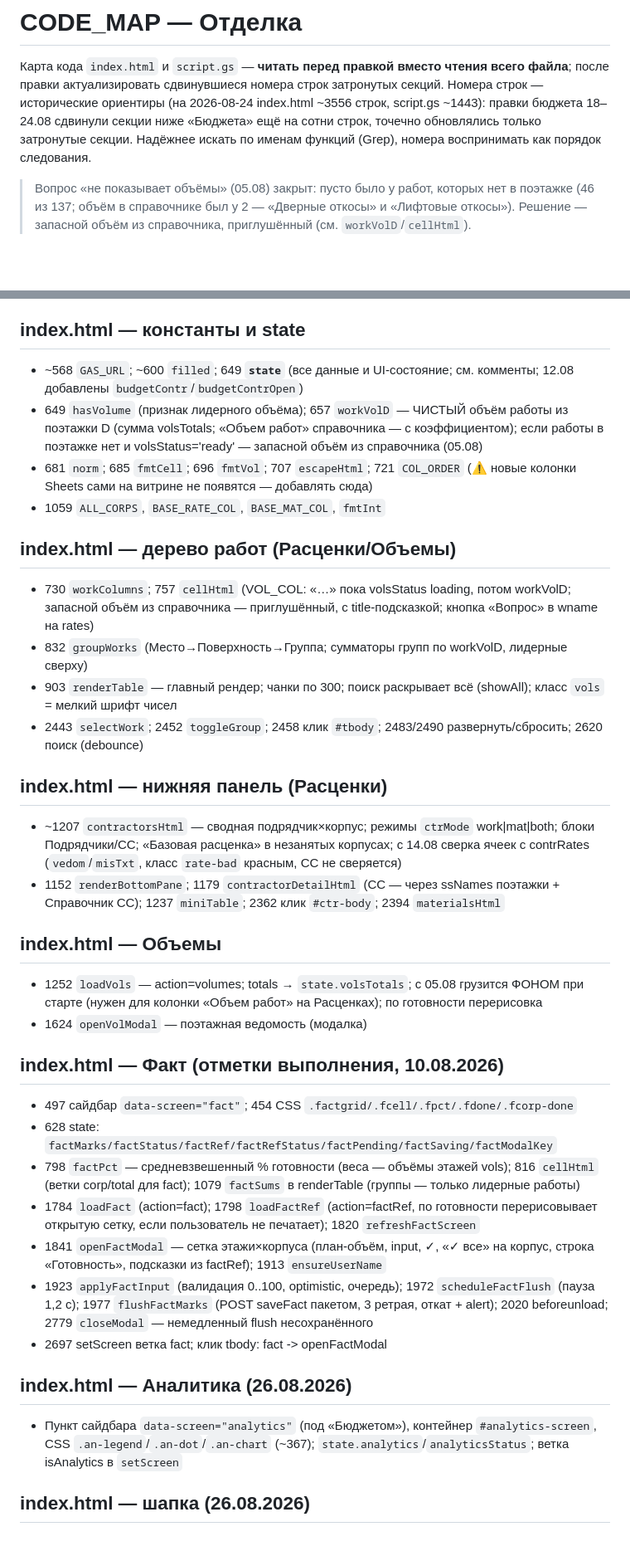
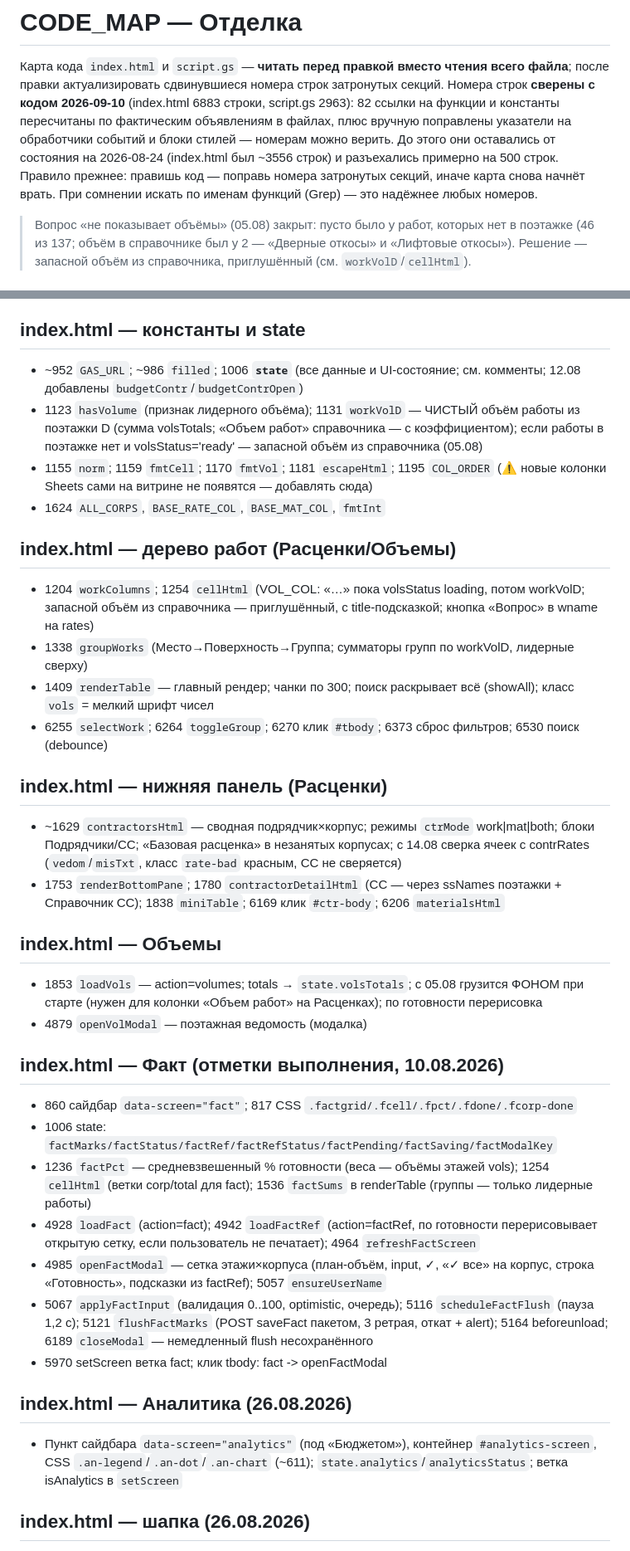
Before and after one commit to Nick3000ept/otdelka, a Markdown page: CODE_MAP.md, 2 parts joined by grey strips. Shown at 83% size. Rendered like a GitHub page; blank space fills up the shorter version.

```diff
--- a/CODE_MAP.md
+++ b/CODE_MAP.md
@@ -2,10 +2,13 @@
 
 Карта кода `index.html` и `script.gs` — **читать перед правкой вместо чтения всего файла**;
 после правки актуализировать сдвинувшиеся номера строк затронутых секций.
-Номера строк — исторические ориентиры (на 2026-08-24 index.html ~3556 строк,
-script.gs ~1443): правки бюджета 18–24.08 сдвинули секции ниже «Бюджета» ещё на
-сотни строк, точечно обновлялись только затронутые секции. Надёжнее искать по
-именам функций (Grep), номера воспринимать как порядок следования.
+Номера строк **сверены с кодом 2026-09-10** (index.html 6883 строки, script.gs 2963):
+82 ссылки на функции и константы пересчитаны по фактическим объявлениям в файлах,
+плюс вручную поправлены указатели на обработчики событий и блоки стилей — номерам
+можно верить. До этого они оставались от состояния на 2026-08-24 (index.html был
+~3556 строк) и разъехались примерно на 500 строк. Правило прежнее: правишь код —
+поправь номера затронутых секций, иначе карта снова начнёт врать. При сомнении
+искать по именам функций (Grep) — это надёжнее любых номеров.
 
 > Вопрос «не показывает объёмы» (05.08) закрыт: пусто было у работ, которых нет
 > в поэтажке (46 из 137; объём в справочнике был у 2 — «Дверные откосы» и «Лифтовые
@@ -26,60 +29,60 @@ script.gs ~1443): правки бюджета 18–24.08 сдвинули сек
 
 ## index.html — константы и state
 
-- ~568 `GAS_URL`; ~600 `filled`; 649 **`state`** (все данные и UI-состояние; см. комменты;
+- ~952 `GAS_URL`; ~986 `filled`; 1006 **`state`** (все данные и UI-состояние; см. комменты;
   12.08 добавлены `budgetContr`/`budgetContrOpen`)
-- 649 `hasVolume` (признак лидерного объёма); 657 `workVolD` — ЧИСТЫЙ объём работы
+- 1123 `hasVolume` (признак лидерного объёма); 1131 `workVolD` — ЧИСТЫЙ объём работы
   из поэтажки D (сумма volsTotals; «Объем работ» справочника — с коэффициентом);
   если работы в поэтажке нет и volsStatus='ready' — запасной объём из справочника (05.08)
-- 681 `norm`; 685 `fmtCell`; 696 `fmtVol`; 707 `escapeHtml`; 721 `COL_ORDER`
+- 1155 `norm`; 1159 `fmtCell`; 1170 `fmtVol`; 1181 `escapeHtml`; 1195 `COL_ORDER`
   (⚠️ новые колонки Sheets сами на витрине не появятся — добавлять сюда)
-- 1059 `ALL_CORPS`, `BASE_RATE_COL`, `BASE_MAT_COL`, `fmtInt`
+- 1624 `ALL_CORPS`, `BASE_RATE_COL`, `BASE_MAT_COL`, `fmtInt`
 
 ## index.html — дерево работ (Расценки/Объемы)
 
-- 730 `workColumns`; 757 `cellHtml` (VOL_COL: «…» пока volsStatus loading, потом workVolD;
+- 1204 `workColumns`; 1254 `cellHtml` (VOL_COL: «…» пока volsStatus loading, потом workVolD;
   запасной объём из справочника — приглушённый, с title-подсказкой;
   кнопка «Вопрос» в wname на rates)
-- 832 `groupWorks` (Место→Поверхность→Группа; сумматоры групп по workVolD, лидерные сверху)
-- 903 `renderTable` — главный рендер; чанки по 300; поиск раскрывает всё (showAll);
+- 1338 `groupWorks` (Место→Поверхность→Группа; сумматоры групп по workVolD, лидерные сверху)
+- 1409 `renderTable` — главный рендер; чанки по 300; поиск раскрывает всё (showAll);
   класс `vols` = мелкий шрифт чисел
-- 2443 `selectWork`; 2452 `toggleGroup`; 2458 клик `#tbody`; 2483/2490 развернуть/сбросить;
-  2620 поиск (debounce)
+- 6255 `selectWork`; 6264 `toggleGroup`; 6270 клик `#tbody`; 6373 сброс фильтров;
+  6530 поиск (debounce)
 
 ## index.html — нижняя панель (Расценки)
 
-- ~1207 `contractorsHtml` — сводная подрядчик×корпус; режимы `ctrMode` work|mat|both;
+- ~1629 `contractorsHtml` — сводная подрядчик×корпус; режимы `ctrMode` work|mat|both;
   блоки Подрядчики/СС; «Базовая расценка» в незанятых корпусах; с 14.08 сверка
   ячеек с contrRates (`vedom`/`misTxt`, класс `rate-bad` красным, СС не сверяется)
-- 1152 `renderBottomPane`; 1179 `contractorDetailHtml` (СС — через ssNames поэтажки +
-  Справочник СС); 1237 `miniTable`; 2362 клик `#ctr-body`; 2394 `materialsHtml`
+- 1753 `renderBottomPane`; 1780 `contractorDetailHtml` (СС — через ssNames поэтажки +
+  Справочник СС); 1838 `miniTable`; 6169 клик `#ctr-body`; 6206 `materialsHtml`
 
 ## index.html — Объемы
 
-- 1252 `loadVols` — action=volumes; totals → `state.volsTotals`; с 05.08 грузится ФОНОМ
+- 1853 `loadVols` — action=volumes; totals → `state.volsTotals`; с 05.08 грузится ФОНОМ
   при старте (нужен для колонки «Объем работ» на Расценках); по готовности перерисовка
-- 1624 `openVolModal` — поэтажная ведомость (модалка)
+- 4879 `openVolModal` — поэтажная ведомость (модалка)
 
 ## index.html — Факт (отметки выполнения, 10.08.2026)
 
-- 497 сайдбар `data-screen="fact"`; 454 CSS `.factgrid/.fcell/.fpct/.fdone/.fcorp-done`
-- 628 state: `factMarks/factStatus/factRef/factRefStatus/factPending/factSaving/factModalKey`
-- 798 `factPct` — средневзвешенный % готовности (веса — объёмы этажей vols);
-  816 `cellHtml` (ветки corp/total для fact); 1079 `factSums` в renderTable (группы —
+- 860 сайдбар `data-screen="fact"`; 817 CSS `.factgrid/.fcell/.fpct/.fdone/.fcorp-done`
+- 1006 state: `factMarks/factStatus/factRef/factRefStatus/factPending/factSaving/factModalKey`
+- 1236 `factPct` — средневзвешенный % готовности (веса — объёмы этажей vols);
+  1254 `cellHtml` (ветки corp/total для fact); 1536 `factSums` в renderTable (группы —
   только лидерные работы)
-- 1784 `loadFact` (action=fact); 1798 `loadFactRef` (action=factRef, по готовности
-  перерисовывает открытую сетку, если пользователь не печатает); 1820 `refreshFactScreen`
-- 1841 `openFactModal` — сетка этажи×корпуса (план-объём, input, ✓, «✓ все» на корпус,
-  строка «Готовность», подсказки из factRef); 1913 `ensureUserName`
-- 1923 `applyFactInput` (валидация 0..100, optimistic, очередь); 1972 `scheduleFactFlush`
-  (пауза 1,2 с); 1977 `flushFactMarks` (POST saveFact пакетом, 3 ретрая, откат + alert);
-  2020 beforeunload; 2779 `closeModal` — немедленный flush несохранённого
-- 2697 setScreen ветка fact; клик tbody: fact -> openFactModal
+- 4928 `loadFact` (action=fact); 4942 `loadFactRef` (action=factRef, по готовности
+  перерисовывает открытую сетку, если пользователь не печатает); 4964 `refreshFactScreen`
+- 4985 `openFactModal` — сетка этажи×корпуса (план-объём, input, ✓, «✓ все» на корпус,
+  строка «Готовность», подсказки из factRef); 5057 `ensureUserName`
+- 5067 `applyFactInput` (валидация 0..100, optimistic, очередь); 5116 `scheduleFactFlush`
+  (пауза 1,2 с); 5121 `flushFactMarks` (POST saveFact пакетом, 3 ретрая, откат + alert);
+  5164 beforeunload; 6189 `closeModal` — немедленный flush несохранённого
+- 5970 setScreen ветка fact; клик tbody: fact -> openFactModal
 
 ## index.html — Аналитика (26.08.2026)
 
 - Пункт сайдбара `data-screen="analytics"` (под «Бюджетом»), контейнер
-  `#analytics-screen`, CSS `.an-legend`/`.an-dot`/`.an-chart` (~367);
+  `#analytics-screen`, CSS `.an-legend`/`.an-dot`/`.an-chart` (~611);
   `state.analytics`/`analyticsStatus`; ветка isAnalytics в `setScreen`
 ## index.html — шапка (26.08.2026)
 
```
Also changed, not shown: other parts of CODE_MAP.md (+28 -28 lines).
